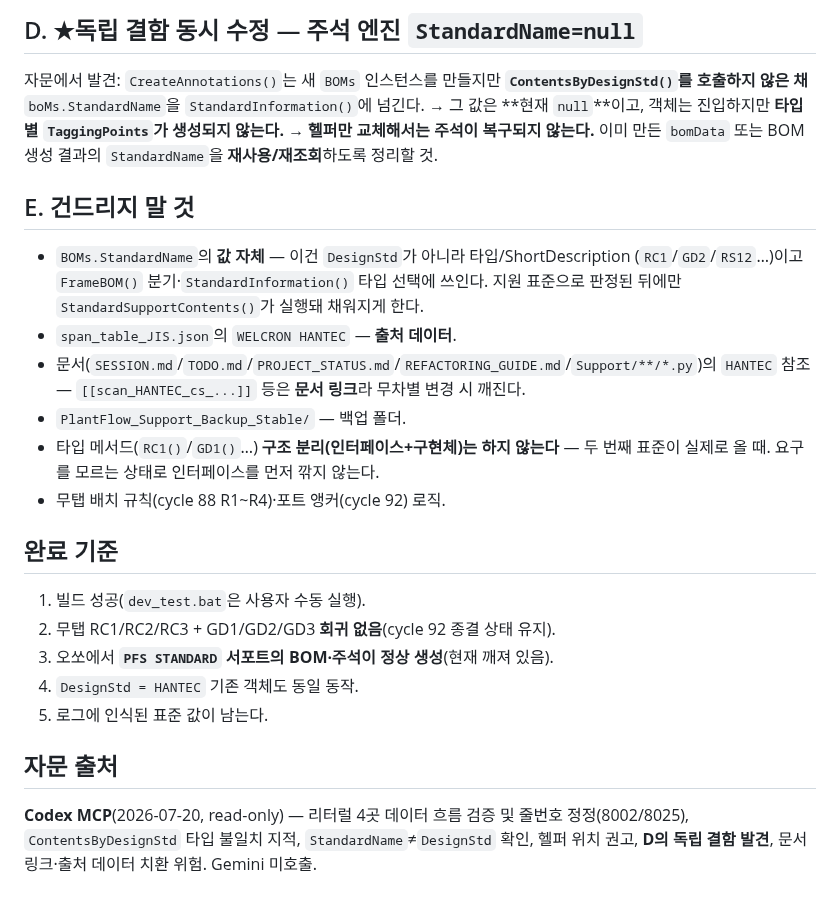
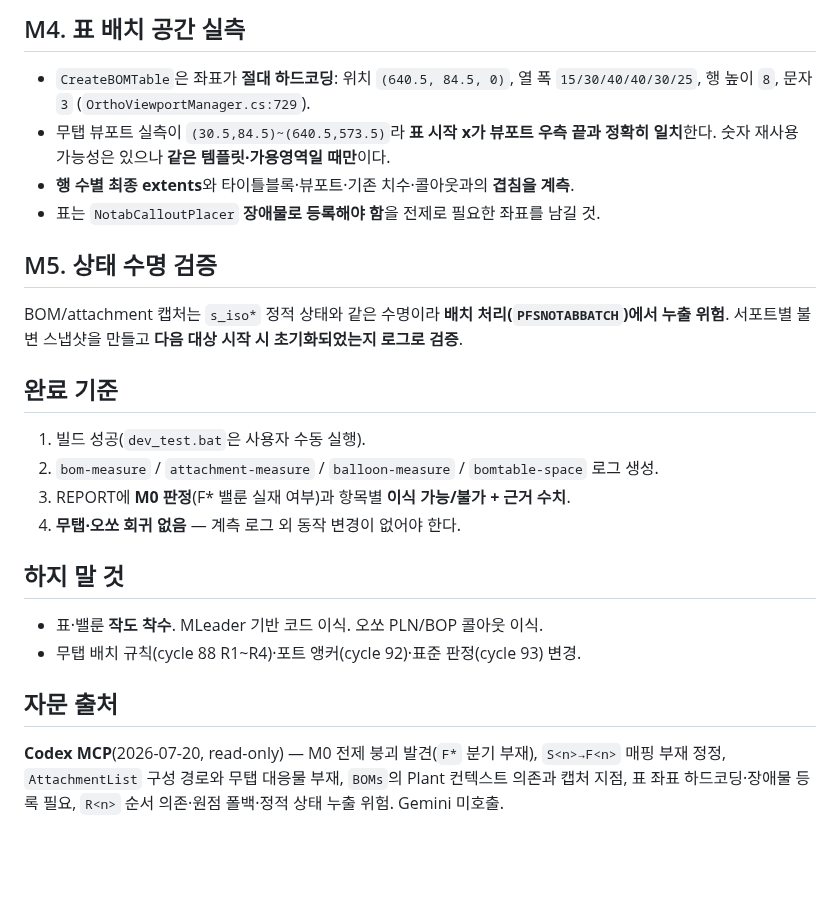
Before and after one commit to ngnsh1213-glitch/PlantFlow_Support, a Markdown page: .plans/HANDOFF.md, the part around one of its changes. Drawn GitHub-style; blank space fills up the shorter version.

Commit message:
docs: issue cycle 94 handoff for BOM/balloon measurement

```diff
--- a/.plans/HANDOFF.md
+++ b/.plans/HANDOFF.md
@@ -48,31 +67,27 @@ internal static bool IsSupportedStandard(string designStd)
 
-## D. ★독립 결함 동시 수정 — 주석 엔진 `StandardName=null`
-자문에서 발견: `CreateAnnotations()`는 새 `BOMs` 인스턴스를 만들지만
-**`ContentsByDesignStd()`를 호출하지 않은 채** `boMs.StandardName`을 `StandardInformation()`에 넘긴다.
-→ 그 값은 **현재 `null`**이고, 객체는 진입하지만 **타입별 `TaggingPoints`가 생성되지 않는다.**
-→ **헬퍼만 교체해서는 주석이 복구되지 않는다.**
-이미 만든 `bomData` 또는 BOM 생성 결과의 `StandardName`을 **재사용/재조회**하도록 정리할 것.
+## M4. 표 배치 공간 실측
+- `CreateBOMTable`은 좌표가 **절대 하드코딩**: 위치 `(640.5, 84.5, 0)`,
+  열 폭 `15/30/40/40/30/25`, 행 높이 `8`, 문자 `3` (`OrthoViewportManager.cs:729`).
+- 무탭 뷰포트 실측이 `(30.5,84.5)~(640.5,573.5)`라 **표 시작 x가 뷰포트 우측 끝과 정확히 일치**한다.
+  숫자 재사용 가능성은 있으나 **같은 템플릿·가용영역일 때만**이다.
+- **행 수별 최종 extents**와 타이틀블록·뷰포트·기존 치수·콜아웃과의 **겹침을 계측**.
+- 표는 `NotabCalloutPlacer` **장애물로 등록해야 함**을 전제로 필요한 좌표를 남길 것.
 
-## E. 건드리지 말 것
-- `BOMs.StandardName`의 **값 자체** — 이건 `DesignStd`가 아니라 타입/ShortDescription
-  (`RC1`/`GD2`/`RS12`…)이고 `FrameBOM()` 분기·`StandardInformation()` 타입 선택에 쓰인다.
-  지원 표준으로 판정된 뒤에만 `StandardSupportContents()`가 실행돼 채워지게 한다.
-- `span_table_JIS.json`의 `WELCRON HANTEC` — **출처 데이터**.
-- 문서(`SESSION.md`/`TODO.md`/`PROJECT_STATUS.md`/`REFACTORING_GUIDE.md`/`Support/**/*.py`)의
-  `HANTEC` 참조 — `[[scan_HANTEC_cs_...]]` 등은 **문서 링크**라 무차별 변경 시 깨진다.
-- `PlantFlow_Support_Backup_Stable/` — 백업 폴더.
-- 타입 메서드(`RC1()`/`GD1()`…) **구조 분리(인터페이스+구현체)는 하지 않는다** —
-  두 번째 표준이 실제로 올 때. 요구를 모르는 상태로 인터페이스를 먼저 깎지 않는다.
-- 무탭 배치 규칙(cycle 88 R1~R4)·포트 앵커(cycle 92) 로직.
+## M5. 상태 수명 검증
+BOM/attachment 캡처는 `s_iso*` 정적 상태와 같은 수명이라 **배치 처리(`PFSNOTABBATCH`)에서 누출 위험**.
+서포트별 불변 스냅샷을 만들고 **다음 대상 시작 시 초기화되었는지 로그로 검증**.
 
 ## 완료 기준
 1. 빌드 성공(`dev_test.bat`은 사용자 수동 실행).
-2. 무탭 RC1/RC2/RC3 + GD1/GD2/GD3 **회귀 없음**(cycle 92 종결 상태 유지).
-3. 오쏘에서 **`PFS STANDARD` 서포트의 BOM·주석이 정상 생성**(현재 깨져 있음).
-4. `DesignStd = HANTEC` 기존 객체도 동일 동작.
-5. 로그에 인식된 표준 값이 남는다.
+2. `bom-measure` / `attachment-measure` / `balloon-measure` / `bomtable-space` 로그 생성.
+3. REPORT에 **M0 판정**(F* 밸룬 실재 여부)과 항목별 **이식 가능/불가 + 근거 수치**.
+4. **무탭·오쏘 회귀 없음** — 계측 로그 외 동작 변경이 없어야 한다.
+
+## 하지 말 것
+- 표·밸룬 **작도 착수**. MLeader 기반 코드 이식. 오쏘 PLN/BOP 콜아웃 이식.
+- 무탭 배치 규칙(cycle 88 R1~R4)·포트 앵커(cycle 92)·표준 판정(cycle 93) 변경.
 
 ## 자문 출처
-**Codex MCP**(2026-07-20, read-only) — 리터럴 4곳 데이터 흐름 검증 및 줄번호 정정(8002/8025),
-`ContentsByDesignStd` 타입 불일치 지적, `StandardName`≠`DesignStd` 확인, 헬퍼 위치 권고,
-**D의 독립 결함 발견**, 문서 링크·출처 데이터 치환 위험. Gemini 미호출.
+**Codex MCP**(2026-07-20, read-only) — M0 전제 붕괴 발견(`F*` 분기 부재), `S<n>→F<n>` 매핑 부재 정정,
+`AttachmentList` 구성 경로와 무탭 대응물 부재, `BOMs`의 Plant 컨텍스트 의존과 캡처 지점,
+표 좌표 하드코딩·장애물 등록 필요, `R<n>` 순서 의존·원점 폴백·정적 상태 누출 위험. Gemini 미호출.
```
Also changed, not shown: other parts of .plans/HANDOFF.md (+51 -32 lines), .plans/plan_notab_bom_balloon_measure_20260720.md (added, +135 -0 lines).
